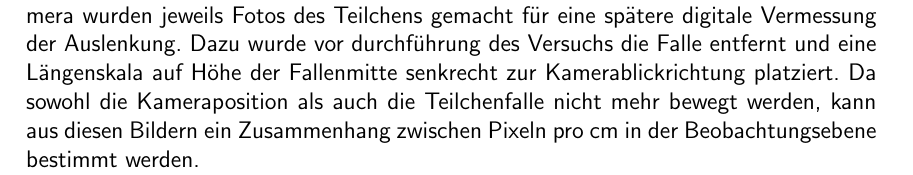
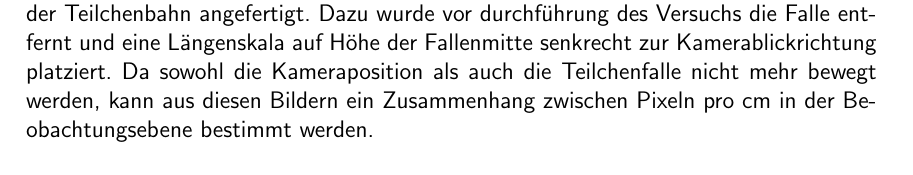
Before and after one commit to Varrog-gosh/laborpraktikum_teilchenphysik_rwth, a LaTeX document (teilchen/report/teilchenfalle_kiesel_pook.tex): part of page 7 of 7, cut at the place of the change. Compiled offline with pdfLaTeX.

Commit message:
Aenderungen beim Resonanz

```diff
--- a/teilchen/report/teilchenfalle_kiesel_pook.tex
+++ b/teilchen/report/teilchenfalle_kiesel_pook.tex
@@ -186,4 +187,3 @@ Die Teilchenbahn wird also durch eine erzwungene Schwingung moduliert, die Lösu
 \end{align*}
 bei einer Frequenz von $\omega^{res}_W = \frac{\Omega}{2}\sqrt{\beta^{2}_x-2k^{2}_L} $ tritt eine resonante
 Verstärkung der Oszillation auf und die Teilchenbahn erreicht ihre maximale Auslenkung.
-Mit einer Digitalkamera wurden jeweils Fotos des Teilchens gemacht für eine spätere digitale Vermessung der Auslenkung.
@@ -190,3 +193,8 @@ Mit einer Digitalkamera wurden jeweils Fotos des Teilchens gemacht für eine sp
+Zur späteren digitalen Vermessung der Auslenkung wurden mit einer Digitalkamera Fotos der Teilchenbahn angefertigt.
 Dazu wurde vor durchführung des Versuchs die Falle entfernt und eine Längenskala auf Höhe der Fallenmitte senkrecht zur Kamerablickrichtung platziert.
 Da sowohl die Kameraposition als auch die Teilchenfalle nicht mehr bewegt werden, kann aus diesen Bildern ein Zusammenhang zwischen Pixeln pro cm in der Beobachtungsebene
 bestimmt werden.
+\\
+Aus den gemessenen Werten für $\omega^{res}_W$ und $A_{max}$ lässt sich eine weitere Formel zur bestimmmung der spezifischen Masse des Teilchen herleiten.
+Für die Vakuummessung, bzw. als Näherung für den Aufbau in Luft, kann die Luftreibung vernachlässigt werden ($k_L = 0$).
+\begin{align*}\label{resspezm}
```
Also changed, not shown: teilchen/report/teilchenfalle_kiesel_pook.tex (15 more changed lines).
